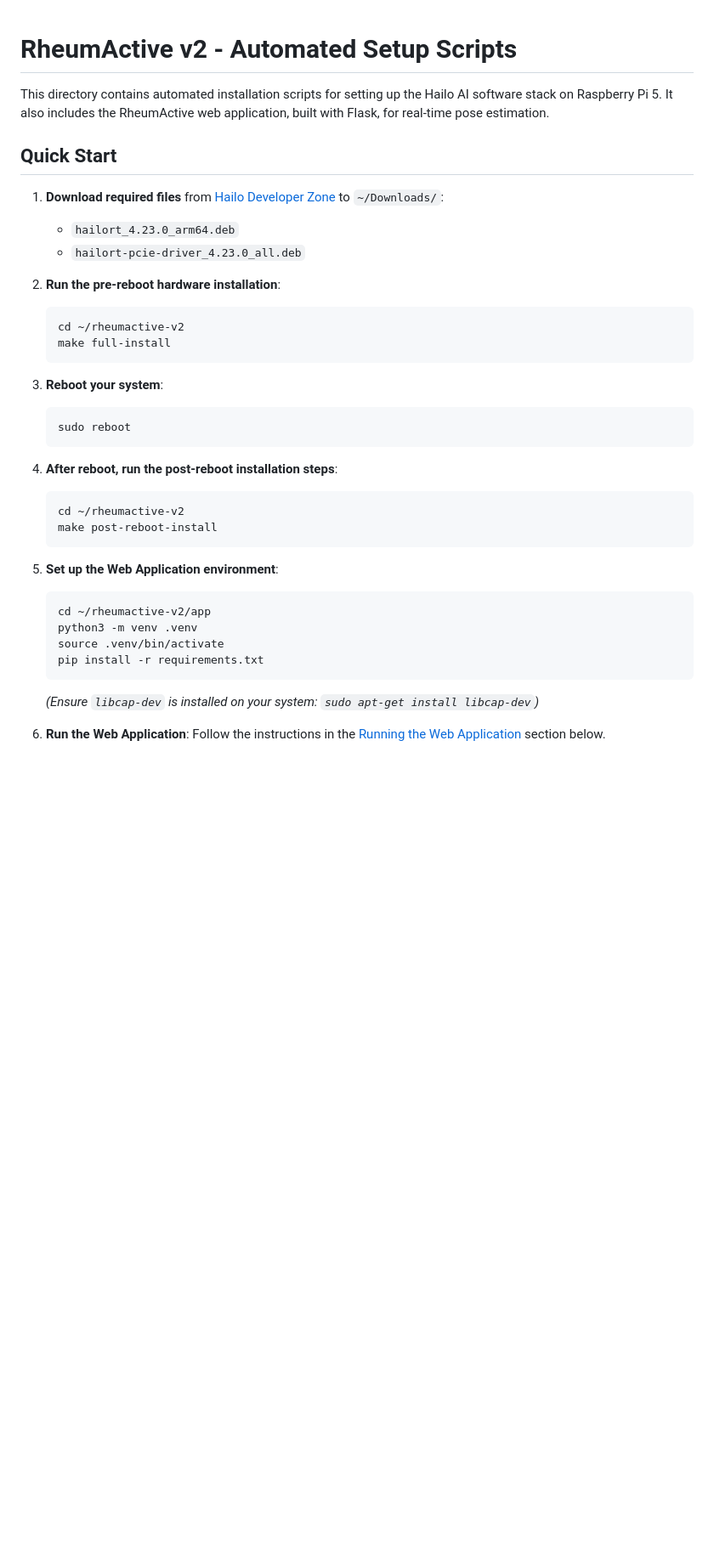
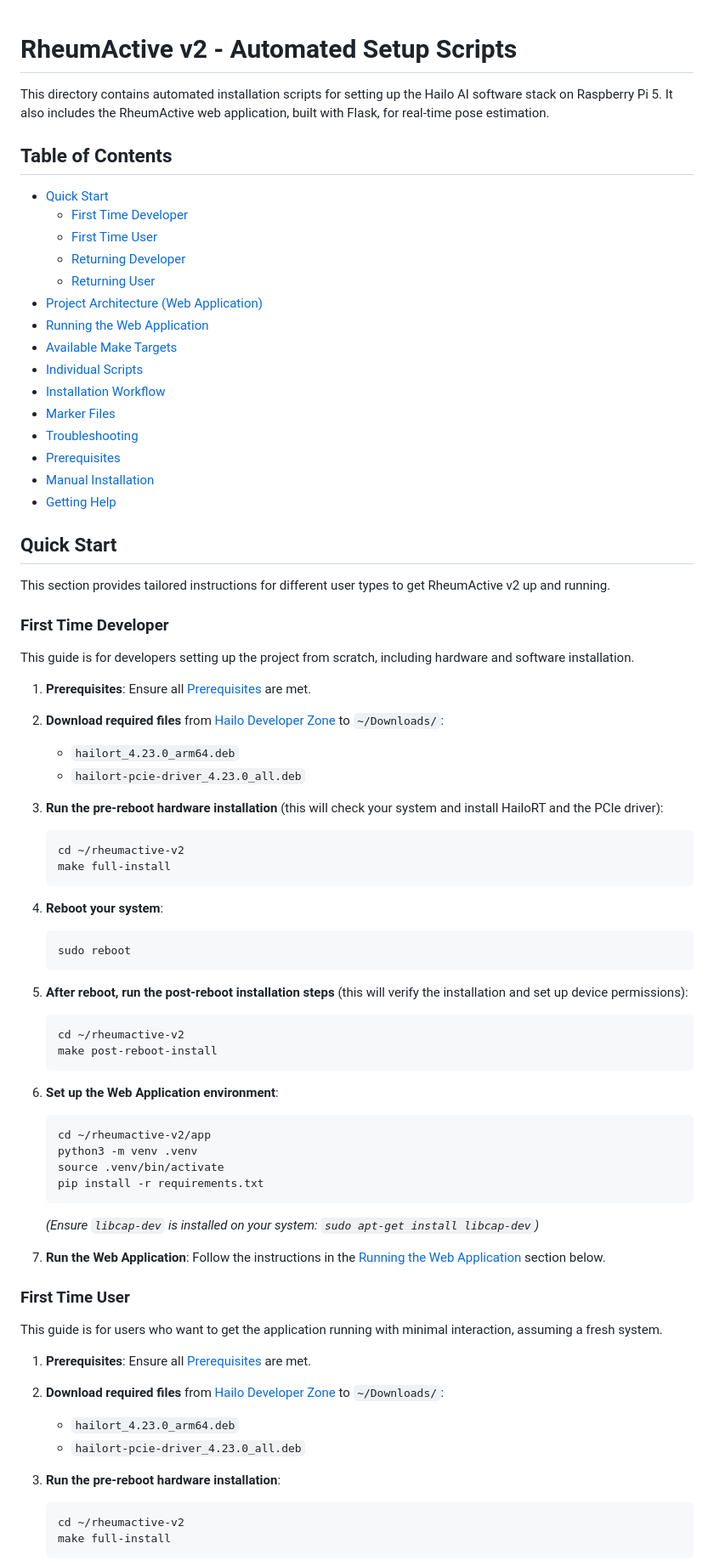
Before and after one commit to patrickcapaldo/rheumactive-v2, a Markdown page: README.md, the part around one of its changes. Shown at 85% size. GitHub-like rendering; blank space fills up the shorter version.

````diff
--- a/README.md
+++ b/README.md
@@ -3,30 +3,54 @@
 This directory contains automated installation scripts for setting up the Hailo AI software stack on Raspberry Pi 5.
 It also includes the RheumActive web application, built with Flask, for real-time pose estimation.
 
+## Table of Contents
+- [Quick Start](#quick-start)
+  - [First Time Developer](#first-time-developer)
+  - [First Time User](#first-time-user)
+  - [Returning Developer](#returning-developer)
+  - [Returning User](#returning-user)
+- [Project Architecture (Web Application)](#project-architecture-web-application)
+- [Running the Web Application](#running-the-web-application)
+- [Available Make Targets](#available-make-targets)
+- [Individual Scripts](#individual-scripts)
+- [Installation Workflow](#installation-workflow)
+- [Marker Files](#marker-files)
+- [Troubleshooting](#troubleshooting)
+- [Prerequisites](#prerequisites)
+- [Manual Installation](#manual-installation)
+- [Getting Help](#getting-help)
+
 ## Quick Start
 
-1.  **Download required files** from [Hailo Developer Zone](https://hailo.ai/developer-zone/software-downloads/) to `~/Downloads/`:
+This section provides tailored instructions for different user types to get RheumActive v2 up and running.
+
+### First Time Developer
+
+This guide is for developers setting up the project from scratch, including hardware and software installation.
+
+1.  **Prerequisites**: Ensure all [Prerequisites](#prerequisites) are met.
+2.  **Download required files** from [Hailo Developer Zone](https://hailo.ai/developer-zone/software-downloads/) to `~/Downloads/`:
     -   `hailort_4.23.0_arm64.deb`
     -   `hailort-pcie-driver_4.23.0_all.deb`
 
-2.  **Run the pre-reboot hardware installation**:
+3.  **Run the pre-reboot hardware installation** (this will check your system and install HailoRT and the PCIe driver):
     ```bash
     cd ~/rheumactive-v2
     make full-install
     ```
 
-3.  **Reboot your system**:
+4.  **Reboot your system**:
     ```bash
     sudo reboot
     ```
 
-4.  **After reboot, run the post-reboot installation steps**:
+5.  **After reboot, run the post-reboot installation steps** (this will verify the installation and set up device permissions):
     ```bash
     cd ~/rheumactive-v2
     make post-reboot-install
     ```
 
-5.  **Set up the Web Application environment**:
+6.  **Set up the Web Application environment**:
     ```bash
     cd ~/rheumactive-v2/app
     python3 -m venv .venv
@@ -35,4 +59,21 @@ It also includes the RheumActive web application, built with Flask, for real-tim
     ```
     *(Ensure `libcap-dev` is installed on your system: `sudo apt-get install libcap-dev`)*
 
-6.  **Run the Web Application**:
+7.  **Run the Web Application**:
+    Follow the instructions in the [Running the Web Application](#running-the-web-application) section below.
+
+### First Time User
+
+This guide is for users who want to get the application running with minimal interaction, assuming a fresh system.
+
+1.  **Prerequisites**: Ensure all [Prerequisites](#prerequisites) are met.
+2.  **Download required files** from [Hailo Developer Zone](https://hailo.ai/developer-zone/software-downloads/) to `~/Downloads/`:
+    -   `hailort_4.23.0_arm64.deb`
+    -   `hailort-pcie-driver_4.23.0_all.deb`
+
+3.  **Run the pre-reboot hardware installation**:
+    ```bash
+    cd ~/rheumactive-v2
+    make full-install
+    ```
+
````
Also changed, not shown: other parts of README.md (+67 -0 lines).
